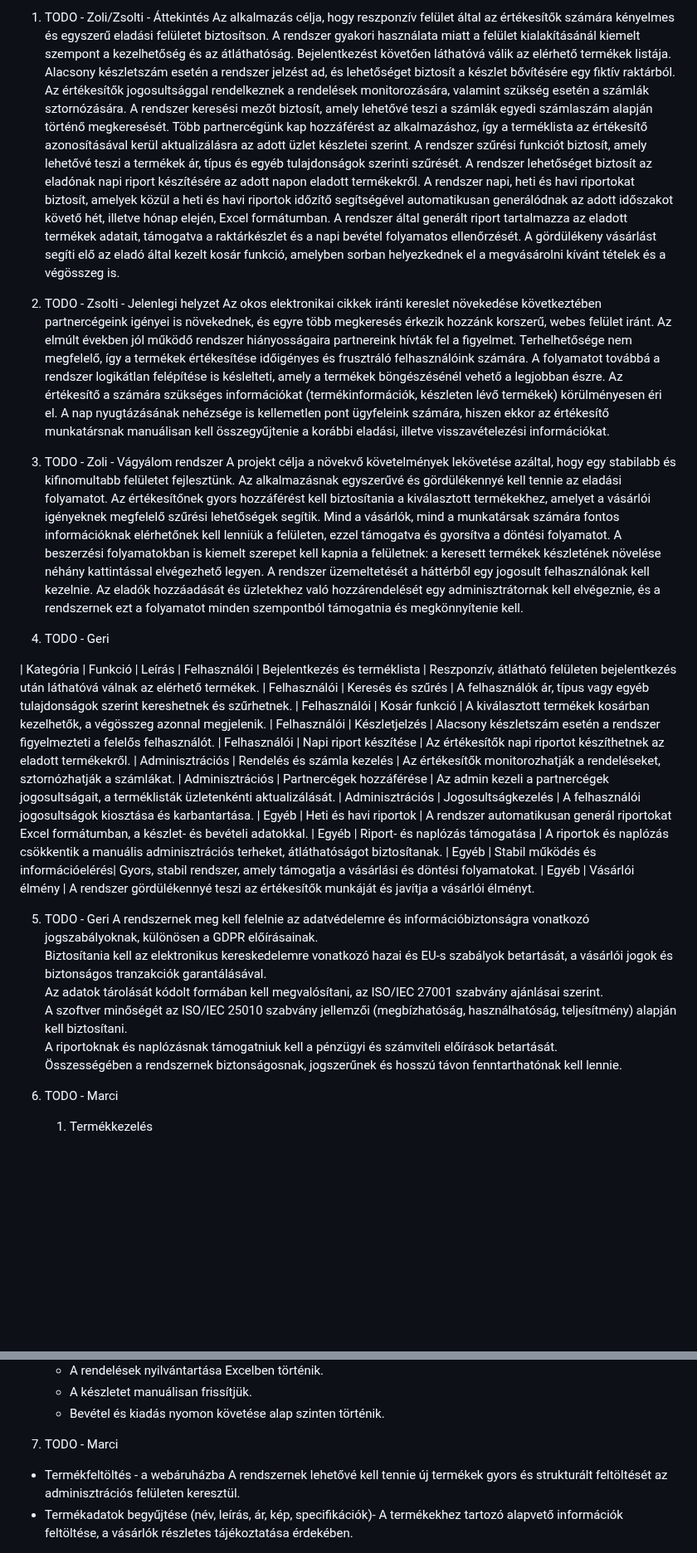
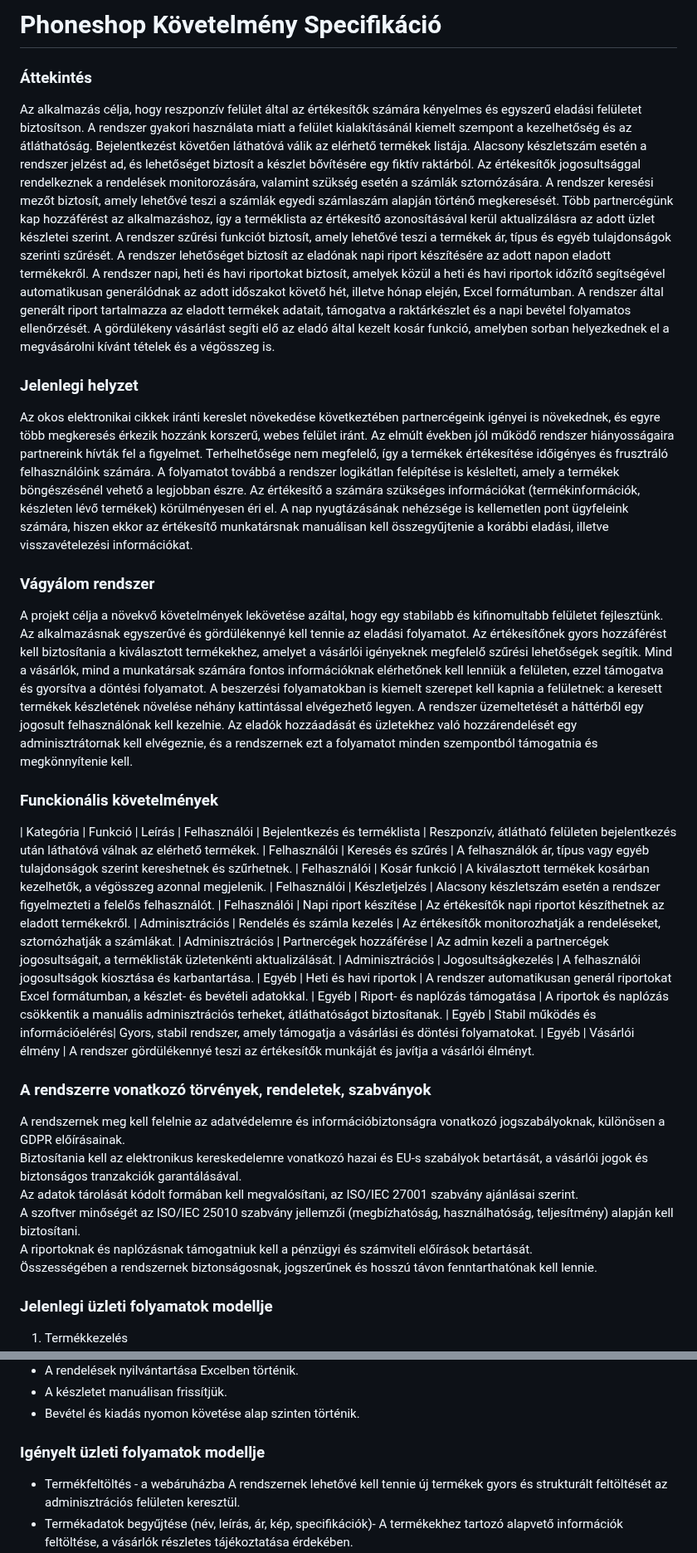
Before and after one commit to mzsl03/webshop, a Markdown page: kovspce.md, 2 parts joined by grey strips. Shown at 83% size. GitHub-like rendering; blank space fills up the shorter version.

```diff
--- a/kovspce.md
+++ b/kovspce.md
@@ -1,4 +1,7 @@
-1. TODO - Zoli/Zsolti - Áttekintés
+# Phoneshop Követelmény Specifikáció
+
+### Áttekintés
+
 Az alkalmazás célja, hogy reszponzív felület által az értékesítők számára kényelmes és egyszerű eladási felületet biztosítson.
 A rendszer gyakori használata miatt a felület kialakításánál kiemelt szempont a kezelhetőség és az átláthatóság.
 Bejelentkezést követően láthatóvá válik az elérhető termékek listája.
@@ -12,7 +15,8 @@ A rendszer napi, heti és havi riportokat biztosít, amelyek közül a heti és
 A rendszer által generált riport tartalmazza az eladott termékek adatait, támogatva a raktárkészlet és a napi bevétel folyamatos ellenőrzését.
 A gördülékeny vásárlást segíti elő az eladó által kezelt kosár funkció, amelyben sorban helyezkednek el a megvásárolni kívánt tételek és a végösszeg is.
 
-2. TODO - Zsolti - Jelenlegi helyzet
+### Jelenlegi helyzet
+
 Az okos elektronikai cikkek iránti kereslet növekedése következtében partnercégeink igényei is növekednek, és egyre több megkeresés érkezik hozzánk korszerű, webes felület iránt.
 Az elmúlt években jól működő rendszer hiányosságaira partnereink hívták fel a figyelmet.
 Terhelhetősége nem megfelelő, így a termékek értékesítése időigényes és frusztráló felhasználóink számára.
@@ -20,7 +24,8 @@ A folyamatot továbbá a rendszer logikátlan felépítése is késlelteti, amel
 Az értékesítő a számára szükséges információkat (termékinformációk, készleten lévő termékek) körülményesen éri el.
 A nap nyugtázásának nehézsége is kellemetlen pont ügyfeleink számára, hiszen ekkor az értékesítő munkatársnak manuálisan kell összegyűjtenie a korábbi eladási, illetve visszavételezési információkat.
 
-3. TODO - Zoli - Vágyálom rendszer
+### Vágyálom rendszer
+
 A projekt célja a növekvő követelmények lekövetése azáltal, hogy egy stabilabb és kifinomultabb felületet fejlesztünk.
 Az alkalmazásnak egyszerűvé és gördülékennyé kell tennie az eladási folyamatot.
 Az értékesítőnek gyors hozzáférést kell biztosítania a kiválasztott termékekhez, amelyet a vásárlói igényeknek megfelelő szűrési lehetőségek segítik.
@@ -29,7 +34,7 @@ A beszerzési folyamatokban is kiemelt szerepet kell kapnia a felületnek: a ker
 A rendszer üzemeltetését a háttérből egy jogosult felhasználónak kell kezelnie.
 Az eladók hozzáadását és üzletekhez való hozzárendelését egy adminisztrátornak kell elvégeznie, és a rendszernek ezt a folyamatot minden szempontból támogatnia és megkönnyítenie kell.
 
-4. TODO - Geri
+### Funckionális követelmények
 
 | Kategória        | Funkció                           | Leírás
 | Felhasználói     | Bejelentkezés és terméklista      | Reszponzív, átlátható felületen bejelentkezés után láthatóvá válnak az elérhető termékek.
@@ -45,7 +50,8 @@ Az eladók hozzáadását és üzletekhez való hozzárendelését egy adminiszt
 | Egyéb            | Stabil működés és információelérés| Gyors, stabil rendszer, amely támogatja a vásárlási és döntési folyamatokat.
 | Egyéb            | Vásárlói élmény                   | A rendszer gördülékennyé teszi az értékesítők munkáját és javítja a vásárlói élményt.
 
-5. TODO - Geri
+### A rendszerre vonatkozó törvények, rendeletek, szabványok
+
 A rendszernek meg kell felelnie az adatvédelemre és információbiztonságra vonatkozó jogszabályoknak, különösen a GDPR előírásainak.
 Biztosítania kell az elektronikus kereskedelemre vonatkozó hazai és EU-s szabályok betartását, a vásárlói jogok és biztonságos tranzakciók garantálásával.
 Az adatok tárolását kódolt formában kell megvalósítani, az ISO/IEC 27001 szabvány ajánlásai szerint.
@@ -53,7 +59,8 @@ A szoftver minőségét az ISO/IEC 25010 szabvány jellemzői (megbízhatóság,
 A riportoknak és naplózásnak támogatniuk kell a pénzügyi és számviteli előírások betartását.
 Összességében a rendszernek biztonságosnak, jogszerűnek és hosszú távon fenntarthatónak kell lennie.
 
-6. TODO - Marci
+### Jelenlegi üzleti folyamatok modellje
+
    1. Termékkezelés
    - A termékeket manuálisan töltjük fel a webáruház admin felületén.
    - Minden termékhez megadjuk a nevet, leírást, árat, képet és műszaki specifikációkat.
@@ -76,7 +83,7 @@ A riportoknak és naplózásnak támogatniuk kell a pénzügyi és számviteli e
    - A készletet manuálisan frissítjük.
    - Bevétel és kiadás nyomon követése alap szinten történik.
 
-7. TODO - Marci
+### Igényelt üzleti folyamatok modellje
 
 -	Termékfeltöltés - a webáruházba A rendszernek lehetővé kell tennie új termékek gyors és strukturált feltöltését az adminisztrációs felületen keresztül.
 -   Termékadatok begyűjtése (név, leírás, ár, kép, specifikációk)- A termékekhez tartozó alapvető információk feltöltése, a vásárlók részletes tájékoztatása érdekében.
```
Also changed, not shown: other parts of kovspce.md (+3 -4 lines), funcspec.md (+13 -18 lines).
